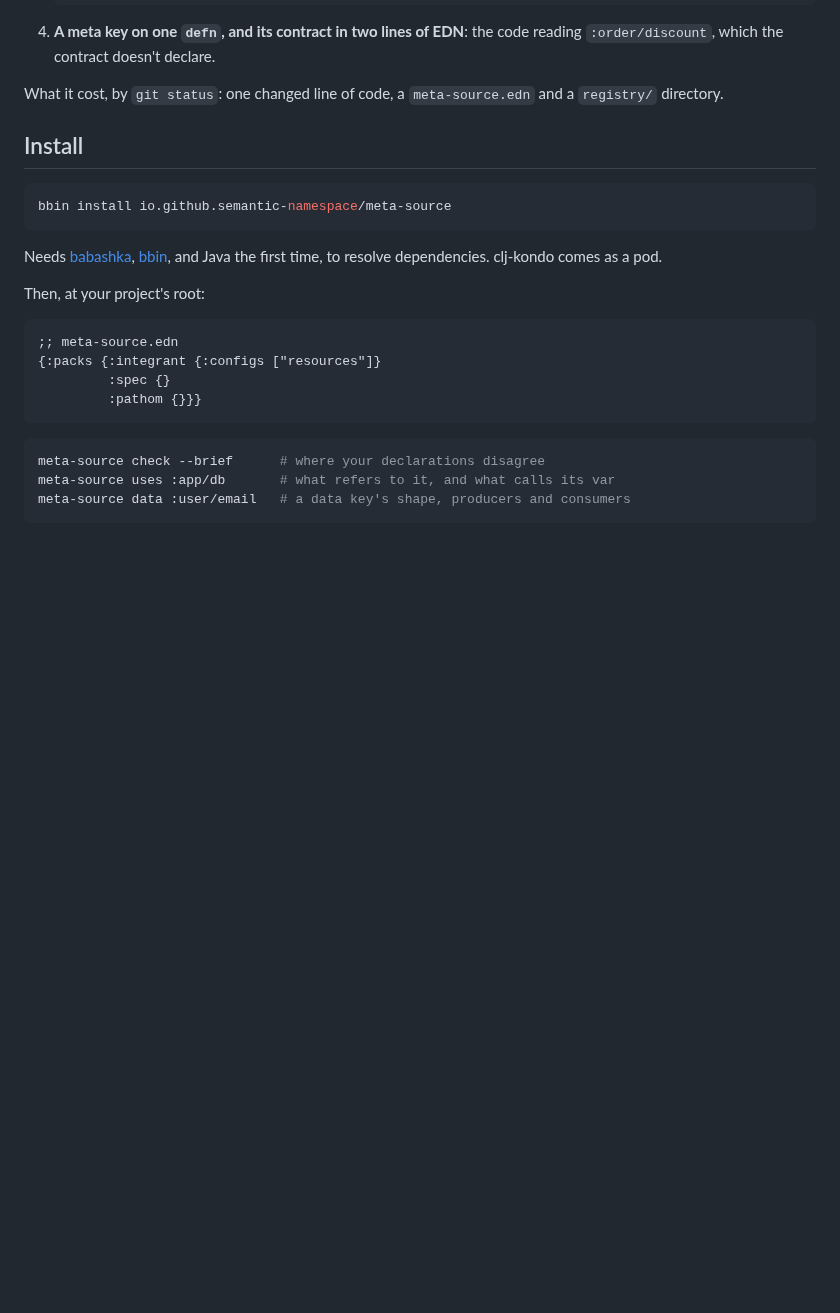
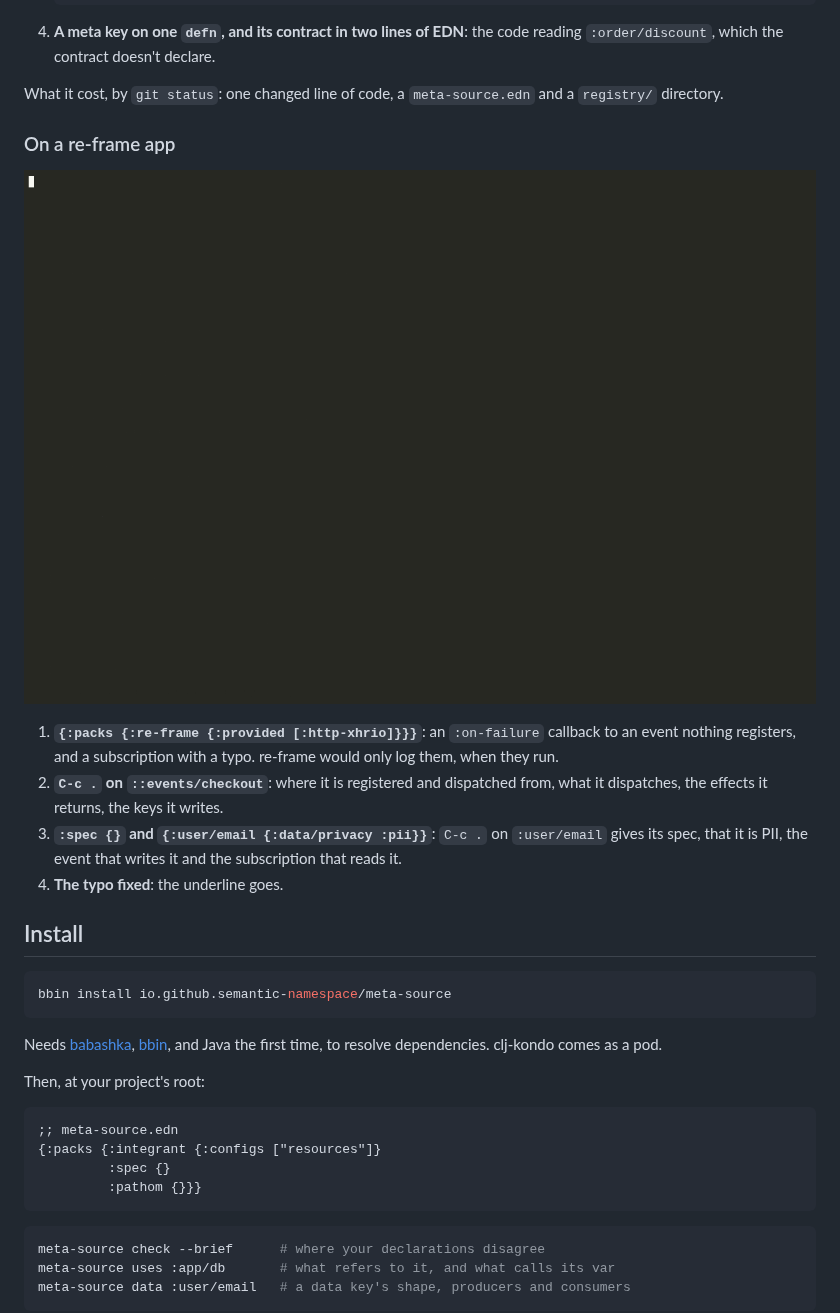
Before and after one commit to semantic-namespace/meta-source, a Markdown page: README.md, the part around the change. Rendered like a GitHub page; pictures changed too: docs/images/meta-source-re-frame.gif (added); blank space fills up the shorter version.

Commit message:
The re-frame demo: an app adopting the pack in Emacs
Recorded with the pack installed by bbin from this branch's first commit.

```diff
--- a/README.md
+++ b/README.md
@@ -65,6 +65,21 @@ recording):
 
 What it cost, by `git status`: one changed line of code, a
 `meta-source.edn` and a `registry/` directory.
+
+### On a re-frame app
+
+![A re-frame app adopting meta-source in Emacs](docs/images/meta-source-re-frame.gif)
+
+1. **`{:packs {:re-frame {:provided [:http-xhrio]}}}`**: an `:on-failure`
+   callback to an event nothing registers, and a subscription with a typo.
+   re-frame would only log them, when they run.
+2. **`C-c .` on `::events/checkout`**: where it is registered and
+   dispatched from, what it dispatches, the effects it returns, the keys it
+   writes.
+3. **`:spec {}` and `{:user/email {:data/privacy :pii}}`**: `C-c .` on
+   `:user/email` gives its spec, that it is PII, the event that writes it and
+   the subscription that reads it.
+4. **The typo fixed**: the underline goes.
 
 ## Install
 
```
Also changed, not shown: docs/packs.md (+2 -0 lines), 3 other files.
